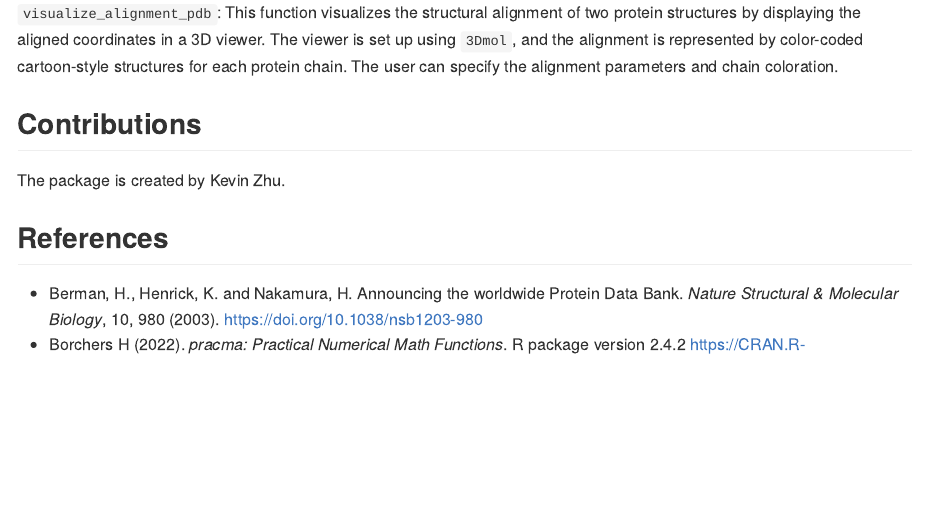
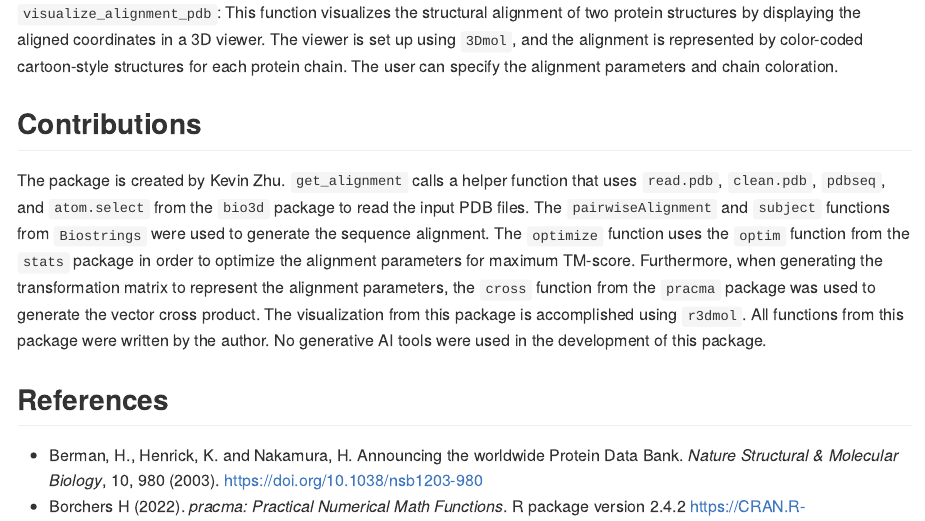
Before and after one commit to kevqyzhu/TMscoreAlign, an R Markdown document (README.Rmd): the page in a window 1100 px wide, from 1240 px down. The pictures show the output file README.md that the author committed with the source, drawn offline in the style of GitHub.

Commit message:
feat: added contributions section to README

```diff
--- a/README.Rmd
+++ b/README.Rmd
@@ -87,7 +87,17 @@ cartoon-style structures for each protein chain. The user can specify the
 alignment parameters and chain coloration.
 
 ## Contributions
-The package is created by Kevin Zhu.
+The package is created by Kevin Zhu. `get_alignment` calls a helper function
+that uses `read.pdb`, `clean.pdb`, `pdbseq`, and `atom.select` from the `bio3d`
+package to read the input PDB files. The `pairwiseAlignment` and `subject`
+functions from `Biostrings` were used to generate the sequence alignment. The
+`optimize` function uses the `optim` function from the `stats` package in order
+to optimize the alignment parameters for maximum TM-score. Furthermore, when
+generating the transformation matrix to represent the alignment parameters, the
+`cross` function from the `pracma` package was used to generate the vector cross
+product. The visualization from this package is accomplished using `r3dmol`.
+All functions from this package were written by the author. No generative AI
+tools were used in the development of this package.
 
 ## References
 - Berman, H., Henrick, K. and Nakamura, H. Announcing the worldwide Protein Data
```
Also changed, not shown: R/pdb_alignment.R (+1 -1 lines), README.md, 1 other file.
